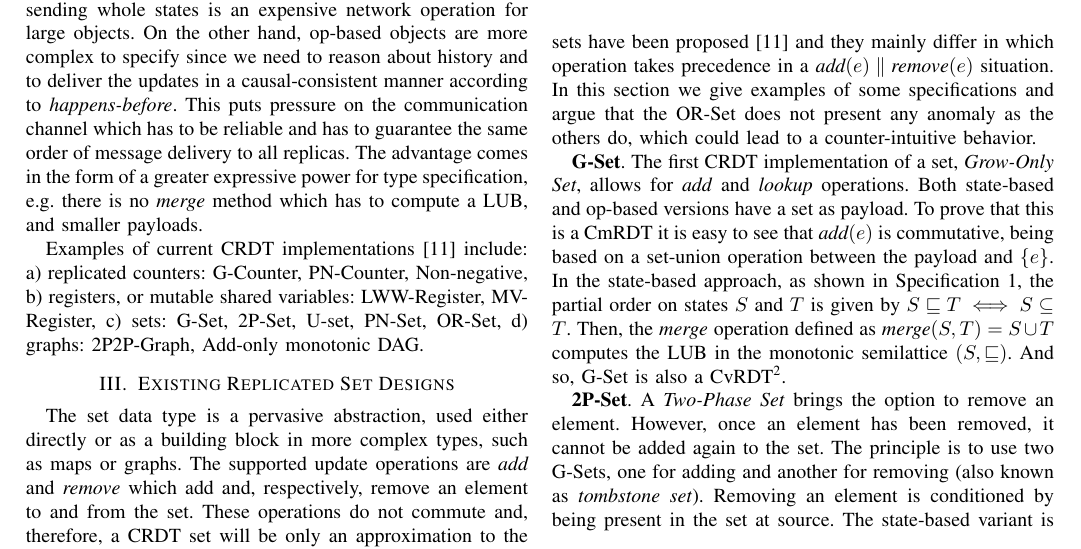
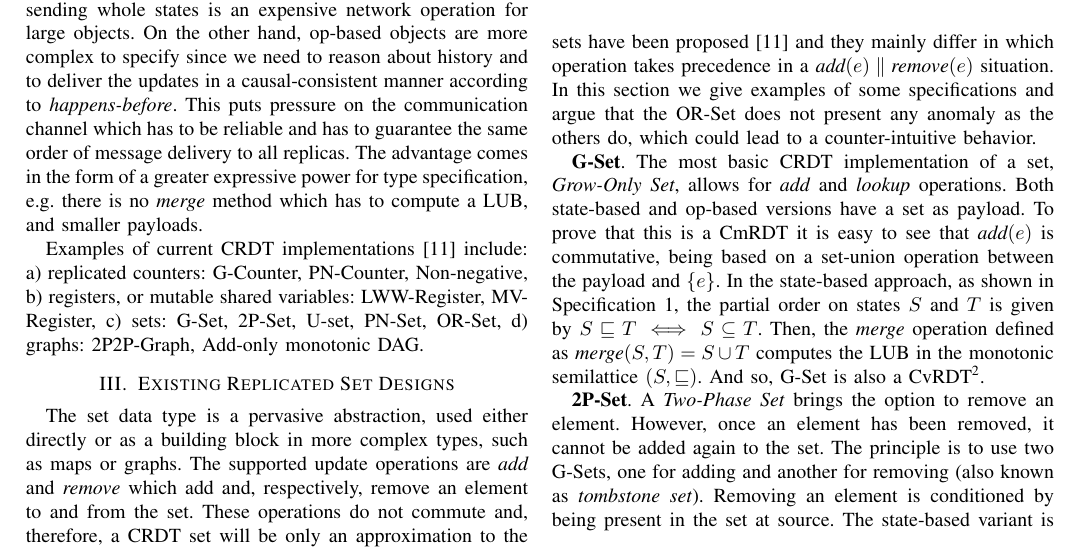
Before and after one commit to adeftu/crdt_paper, a LaTeX paper (src/sor-set.tex, which reads src/existing_sets.tex): part of page 3 of 10, cut so that both start at the same text. Compiled offline with pdfLaTeX.

```diff
--- a/src/existing_sets.tex
+++ b/src/existing_sets.tex
@@ -126,8 +126,8 @@
  }
 \end{algorithm}
 
-\textbf{G-Set}. The first CRDT implementation of a set, \textit{Grow-Only Set},
-allows for \textit{add} and \textit{lookup} operations. Both state-based and
+\textbf{G-Set}. The most basic CRDT implementation of a set, \textit{Grow-Only
+Set}, allows for \textit{add} and \textit{lookup} operations. Both state-based and
 op-based versions have a set as payload. To prove that this is a CmRDT it is
 easy to see that $\textit{add}(e)$ is commutative, being based on a set-union
 operation between the payload and $\{e\}$. In the state-based approach, as shown
```
Also changed, not shown: src/crdts.tex (+1 -1 lines), src/introduction.tex (+3 -2 lines).
